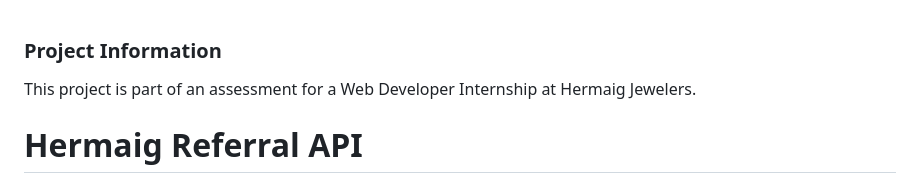
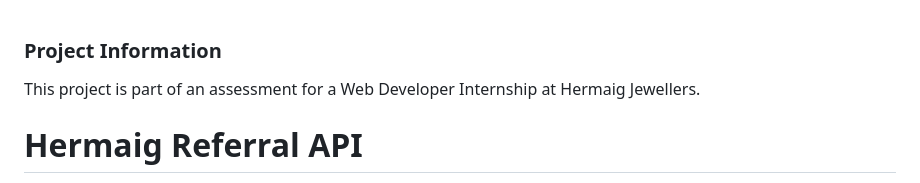
Before and after one commit to asad2050/hermaig-referral-api, a Markdown page: README.md, the part around the change. Rendered like a GitHub page.

Commit message:
Updated readme with project info

```diff
--- a/README.md
+++ b/README.md
@@ -1,5 +1,5 @@
 ### Project Information
-This project is part of an assessment for a Web Developer Internship at Hermaig Jewelers.
+This project is part of an assessment for a Web Developer Internship at Hermaig Jewellers.
 
 # Hermaig Referral API
 This is a RESTful API built with Node.js, Express, and MongoDB for managing user registrations, referrals, and rewards in a referral system.
```
